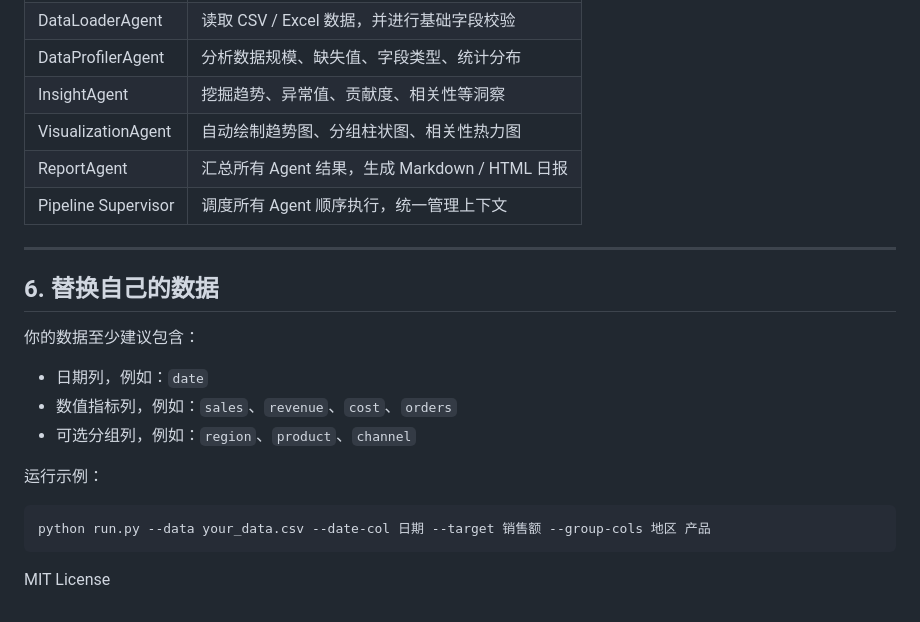
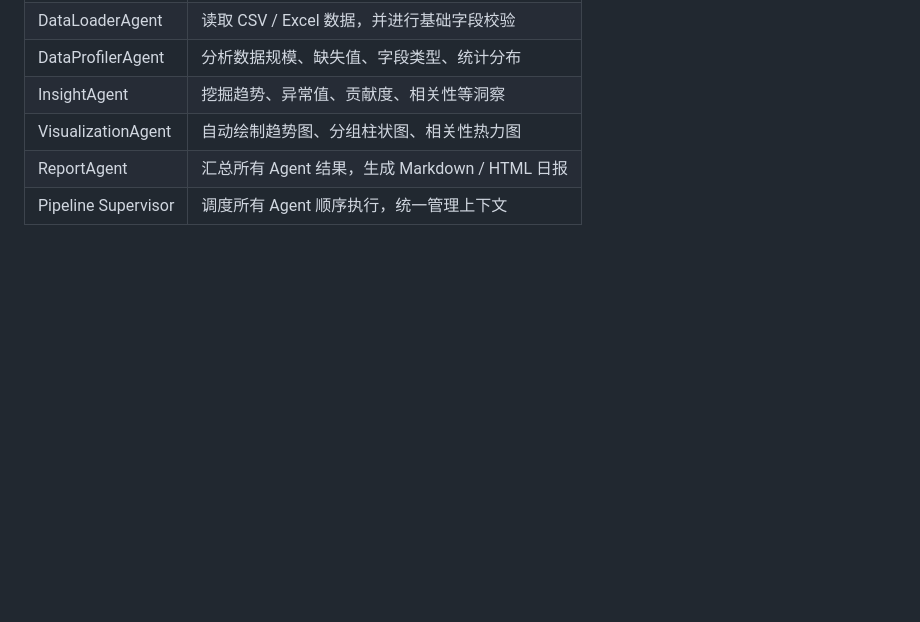
Before and after one commit to Vincent-zwy/multi_agent_data_insight_report, a Markdown page: README.md, the part around the change. Drawn GitHub-style; blank space fills up the shorter version.

````diff
--- a/README.md
+++ b/README.md
@@ -127,22 +127,3 @@ python scheduler.py --data sample_data/sales_demo.csv --date-col date --target s
 | VisualizationAgent | 自动绘制趋势图、分组柱状图、相关性热力图 |
 | ReportAgent | 汇总所有 Agent 结果，生成 Markdown / HTML 日报 |
 | Pipeline Supervisor | 调度所有 Agent 顺序执行，统一管理上下文 |
-
----
-
-## 6. 替换自己的数据
-
-你的数据至少建议包含：
-
-- 日期列，例如：`date`
-- 数值指标列，例如：`sales`、`revenue`、`cost`、`orders`
-- 可选分组列，例如：`region`、`product`、`channel`
-
-运行示例：
-
-```bash
-python run.py --data your_data.csv --date-col 日期 --target 销售额 --group-cols 地区 产品
-```
-
-
-MIT License
````
